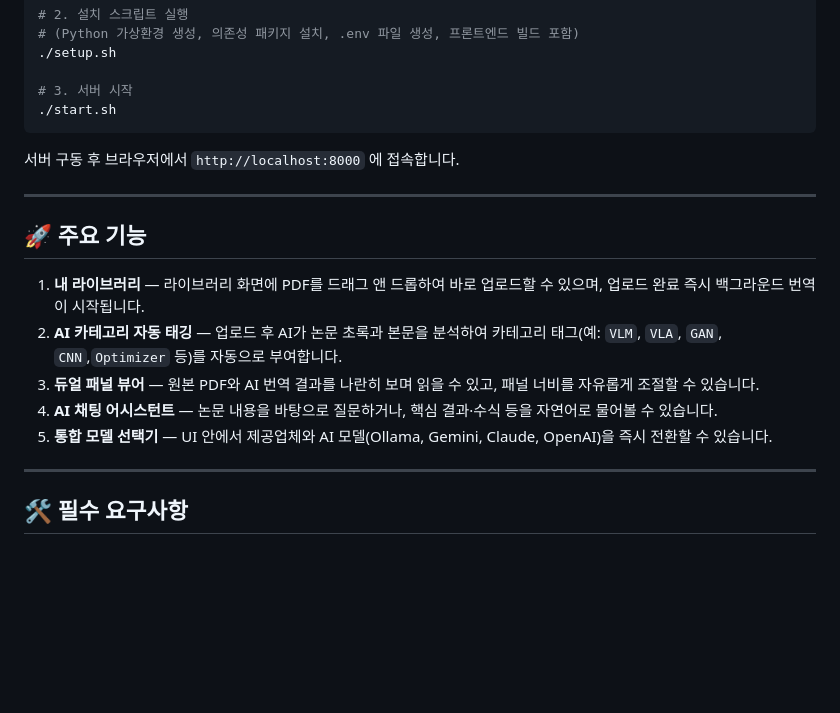
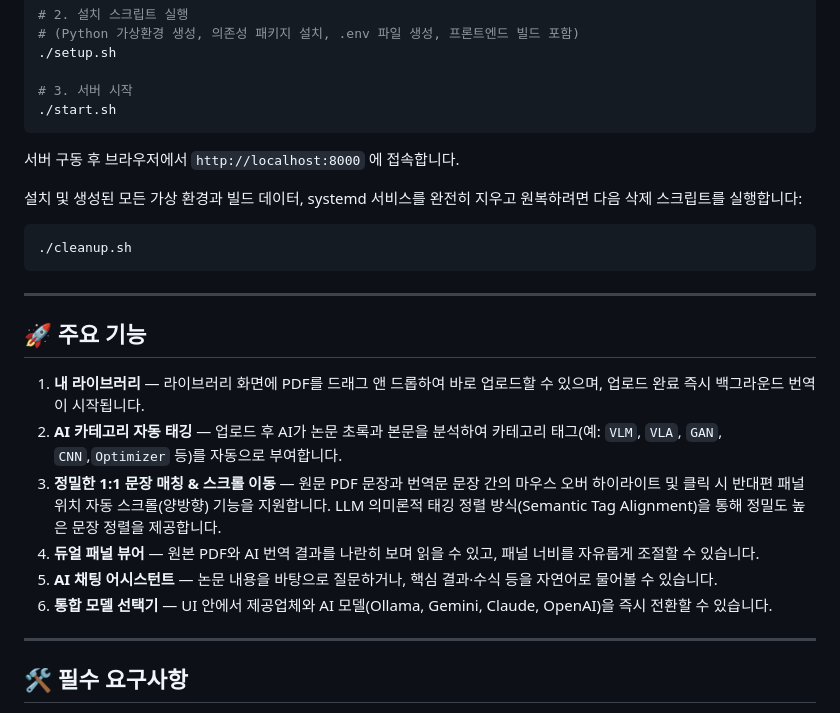
Before and after one commit to orion-gz/EasyPaper, a Markdown page: README.md, the part around the change. GitHub-like rendering; blank space fills up the shorter version.

Commit message:
docs: update README with uninstallation guide and semantic sentence matching feature details

````diff
--- a/README.md
+++ b/README.md
@@ -26,15 +26,21 @@ cd EasyPaper
 
 서버 구동 후 브라우저에서 `http://localhost:8000` 에 접속합니다.
 
+설치 및 생성된 모든 가상 환경과 빌드 데이터, systemd 서비스를 완전히 지우고 원복하려면 다음 삭제 스크립트를 실행합니다:
+```bash
+./cleanup.sh
+```
+
 ---
 
 ## 🚀 주요 기능
 
 1. **내 라이브러리** — 라이브러리 화면에 PDF를 드래그 앤 드롭하여 바로 업로드할 수 있으며, 업로드 완료 즉시 백그라운드 번역이 시작됩니다.
 2. **AI 카테고리 자동 태깅** — 업로드 후 AI가 논문 초록과 본문을 분석하여 카테고리 태그(예: `VLM`, `VLA`, `GAN`, `CNN`,`Optimizer` 등)를 자동으로 부여합니다.
-3. **듀얼 패널 뷰어** — 원본 PDF와 AI 번역 결과를 나란히 보며 읽을 수 있고, 패널 너비를 자유롭게 조절할 수 있습니다.
-4. **AI 채팅 어시스턴트** — 논문 내용을 바탕으로 질문하거나, 핵심 결과·수식 등을 자연어로 물어볼 수 있습니다.
-5. **통합 모델 선택기** — UI 안에서 제공업체와 AI 모델(Ollama, Gemini, Claude, OpenAI)을 즉시 전환할 수 있습니다.
+3. **정밀한 1:1 문장 매칭 & 스크롤 이동** — 원문 PDF 문장과 번역문 문장 간의 마우스 오버 하이라이트 및 클릭 시 반대편 패널 위치 자동 스크롤(양방향) 기능을 지원합니다. LLM 의미론적 태깅 정렬 방식(Semantic Tag Alignment)을 통해 정밀도 높은 문장 정렬을 제공합니다.
+4. **듀얼 패널 뷰어** — 원본 PDF와 AI 번역 결과를 나란히 보며 읽을 수 있고, 패널 너비를 자유롭게 조절할 수 있습니다.
+5. **AI 채팅 어시스턴트** — 논문 내용을 바탕으로 질문하거나, 핵심 결과·수식 등을 자연어로 물어볼 수 있습니다.
+6. **통합 모델 선택기** — UI 안에서 제공업체와 AI 모델(Ollama, Gemini, Claude, OpenAI)을 즉시 전환할 수 있습니다.
 
 ---
 
````
